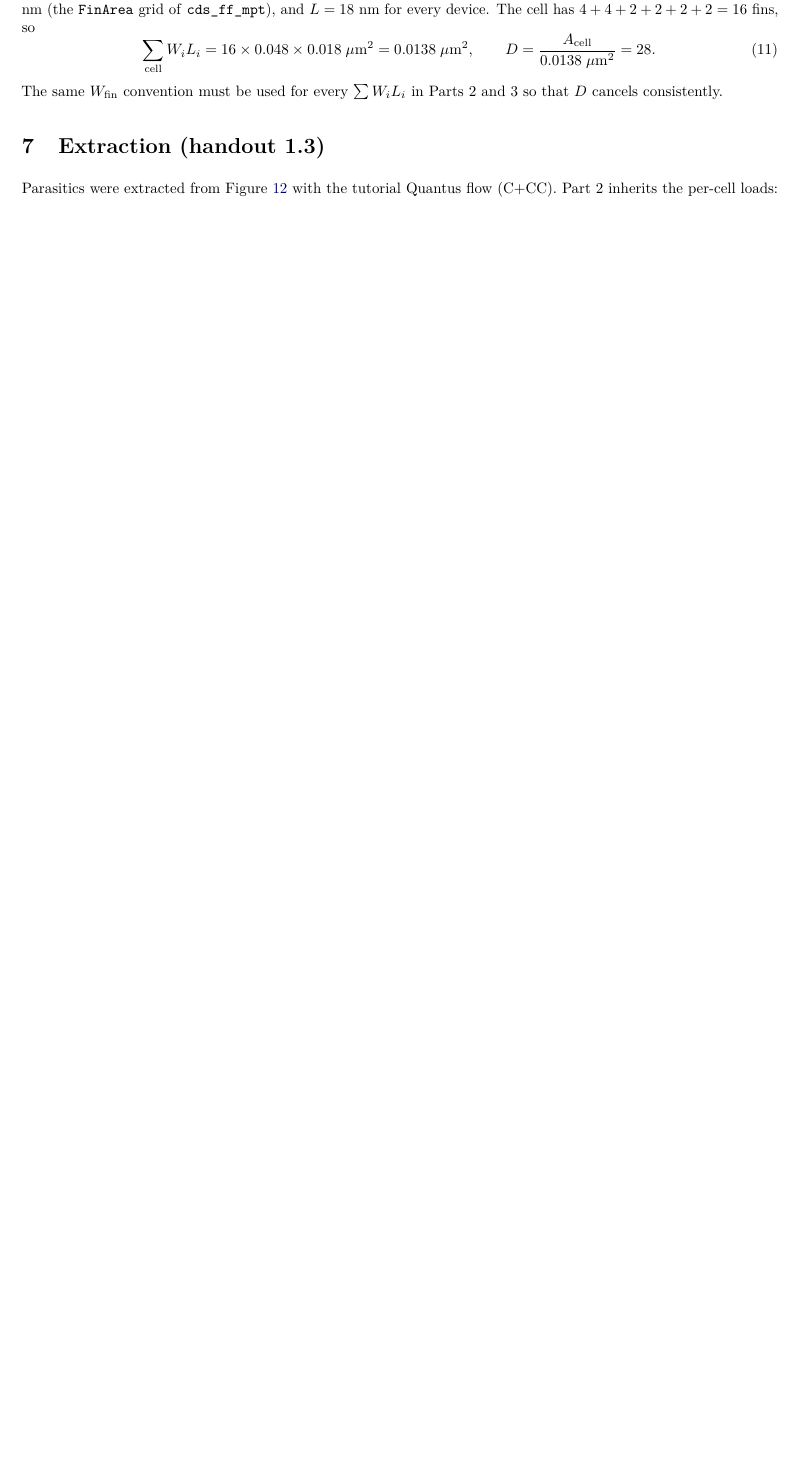
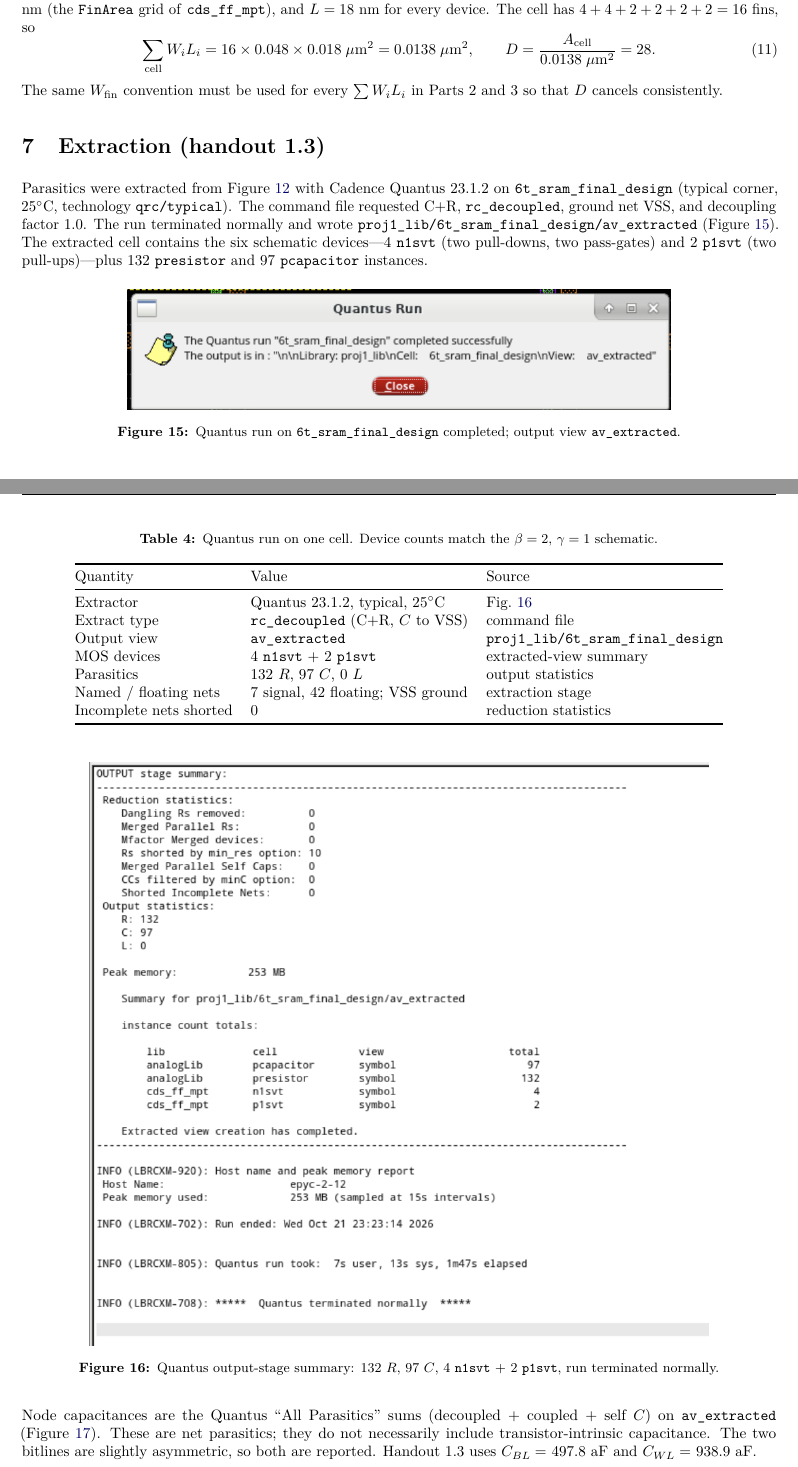
Before and after one commit to tmarhguy/mac-unit, a LaTeX document (ESE5700_Proj1_Part1.tex): part of page 10 of 13 before the commit and two parts of pages 10 and 11 of 15 after it, the two joined at a grey line, cut so that both start at the same text, the shorter picture padded with empty space. Compiled offline with pdfLaTeX.

Commit message:
docs(part1): record Quantus parasitics and extracted cell layout
Use All-Parasitics C_BL/C_WL/C_BLB from 6t_sram_final_design and include the DRC/LVS/Quantus captures.

```diff
--- a/ESE5700_Proj1_Part1.tex
+++ b/ESE5700_Proj1_Part1.tex
@@ -25,0 +29,9 @@
+\newcommand{\qrcPmos}{2}            % p1svt (2 PU)
+\newcommand{\qrcSignal}{7}          % named signal nets (VSS is the ground net)
+\newcommand{\qrcFloat}{42}          % floating fragments after fracture
+\newcommand{\qrcView}{av\_extracted}
+\newcommand{\qrcCell}{6t\_sram\_final\_design}
+% Quantus "All Parasitics" on av_extracted (decoupled+coupled+self C), 2026-10-21.
+% Net parasitics; they do not necessarily include transistor-intrinsic C.
+\newcommand{\cBL}{497.8}            % aF, sum C on /BL
+\newcommand{\cBLB}{576.5}           % aF, sum C on /BLB
@@ -253,6 +275,26 @@ D=\frac{A_{\rm cell}}{0.0138\;\mu\mathrm m^2}=\densityD .
 The same $W_{\rm fin}$ convention must be used for every $\sum W_iL_i$ in Parts 2 and 3 so that $D$ cancels consistently.
 
 \section{Extraction (handout 1.3)}
-Parasitics were extracted from Figure~\ref{fig:layout} with the tutorial Quantus flow (C+CC). Part 2 inherits the per-cell loads:
+Parasitics were extracted from Figure~\ref{fig:layout} with Cadence Quantus \qrcVer\ on \texttt{\qrcCell} (typical corner, $25^\circ$C, technology \texttt{qrc/typical}). The command file requested C+R, \texttt{\qrcType}, ground net VSS, and decoupling factor $1.0$. The run terminated normally and wrote \texttt{proj1\_lib/\qrcCell/\qrcView} (Figure~\ref{fig:qrc-ok}). The extracted cell contains the six schematic devices---\qrcNmos\ \texttt{n1svt} (two pull-downs, two pass-gates) and \qrcPmos\ \texttt{p1svt} (two pull-ups)---plus \qrcR\ \texttt{presistor} and \qrcC\ \texttt{pcapacitor} instances.
+\begin{figure}[H]\centering
+\includegraphics[width=.72\linewidth]{media/part1/current/quantus_success_dialog.png}
+\caption{Quantus run on \texttt{\qrcCell} completed; output view \texttt{\qrcView}.}\label{fig:qrc-ok}
+\end{figure}
 \begin{table}[H]\centering
-\caption{Extracted node capacitance of one cell (WL $=0$, bitlines held at $V_{DD}$ for the DC operating point).}\label{tab:cap}
+\caption{Quantus run on one cell. Device counts match the $\beta=2$, $\gamma=1$ schematic.}\label{tab:qrc}
+\begin{tabular}{@{}lll@{}}\toprule
+Quantity & Value & Source \\\midrule
+Extractor & Quantus \qrcVer, typical, $25^\circ$C & Fig.~\ref{fig:qrc-log} \\
+Extract type & \texttt{\qrcType} (C+R, $C$ to VSS) & command file \\
+Output view & \texttt{\qrcView} & \texttt{proj1\_lib/\qrcCell} \\
+MOS devices & \qrcNmos\ \texttt{n1svt} $+$ \qrcPmos\ \texttt{p1svt} & extracted-view summary \\
+Parasitics & \qrcR\ $R$, \qrcC\ $C$, $0$ $L$ & output statistics \\
+Named / floating nets & \qrcSignal\ signal, \qrcFloat\ floating; VSS ground & extraction stage \\
+Incomplete nets shorted & 0 & reduction statistics \\\bottomrule
+\end{tabular}
+\end{table}
+\begin{figure}[H]\centering
+\includegraphics[width=.82\linewidth]{media/part1/current/quantus_terminal_out.png}
+\caption{Quantus output-stage summary: \qrcR\ $R$, \qrcC\ $C$, 4 \texttt{n1svt} $+$ 2 \texttt{p1svt}, run terminated normally.}\label{fig:qrc-log}
+\end{figure}
+Node capacitances are the Quantus ``All Parasitics'' sums (decoupled $+$ coupled $+$ self $C$) on \texttt{\qrcView} (Figure~\ref{fig:parasitics}). These are net parasitics; they do not necessarily include transistor-intrinsic capacitance. The two bitlines are slightly asymmetric, so both are reported. Handout 1.3 uses $C_{BL}=$ \cBL\ aF and $C_{WL}=$ \cWL\ aF.
@@ -258,0 +304 @@ Parasitics were extracted from Figure~\ref{fig:layout} with the tutorial Quantus
+\end{figure}
```
Also changed, not shown: docs/images/6t_with_fins.png (added), docs/images/lvs_pass.png (added), docs/images/parasitics_extraction.png (added), media/part1/current/6t_cell_no_fins.png (added), media/part1/current/6t_sram_closeup.png (added), media/part1/current/6t_with_fins.png (added), media/part1/current/lvs_pass.png (added), media/part1/current/parasitics_extraction.png (added), media/part1/current/quantus_success_dialog.png (added), media/part1/current/quantus_terminal_out.png (added), ESE5700_Proj1_Part1.tex (50 more changed lines), 1 other file.
